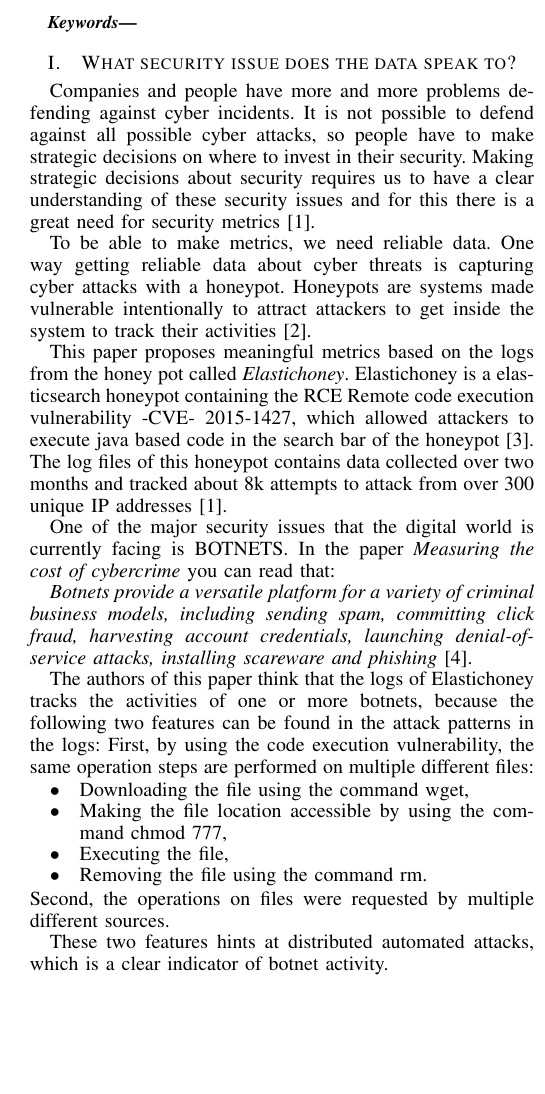
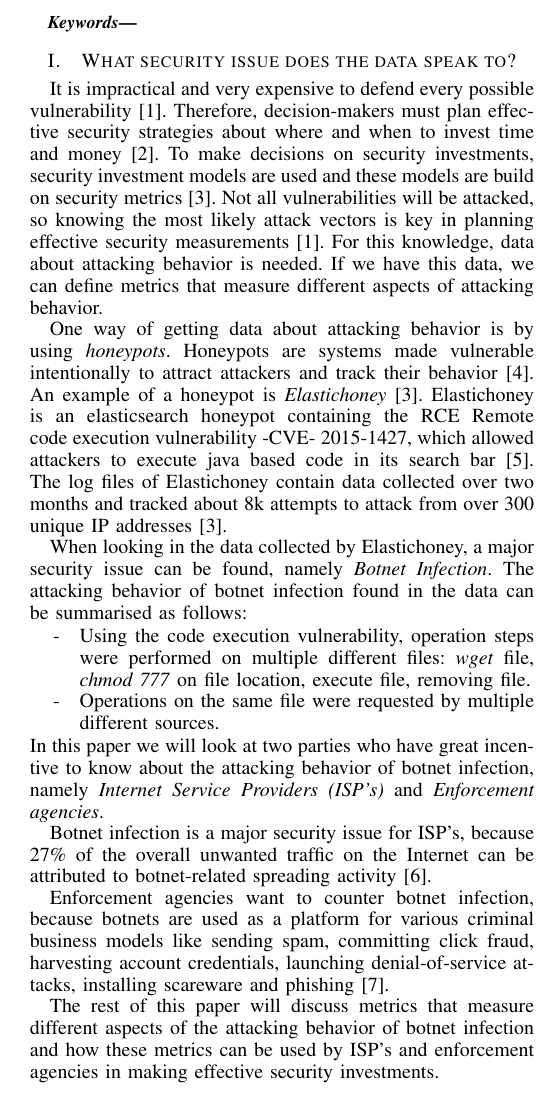
Before and after one commit to santiag0aragon/ellastichoney_analysis, a LaTeX paper (latex/main.tex, which reads latex/p1.tex): part of one column of page 1 of 2, cut so that both start at the same text, the shorter picture padded with empty space. Compiled offline with pdfLaTeX.

Commit message:
Update p1.tex

```diff
--- a/latex/p1.tex
+++ b/latex/p1.tex
@@ -1,22 +1,18 @@
 \label{cap:sec1}
-Companies and people have more and more problems defending against cyber incidents. It is not possible to defend against all possible cyber attacks, so people have to make strategic decisions on where to invest in their security. Making strategic decisions about security requires us to have a clear understanding of these security issues and for this there is a great need for security metrics~\cite{BR2010}.
 
-To be able to make metrics, we need reliable data. One way getting reliable data about cyber threats is capturing cyber attacks with a honeypot. Honeypots are systems made vulnerable intentionally to attract attackers to get inside the system to track their activities~\cite{WP2010}.
+It is impractical and very expensive to defend every possible vulnerability~\cite{TARA}. Therefore, decision-makers must plan effective security strategies about where and when to invest time and money~\cite{ROSI}. To make decisions on security investments, security investment models are used and these models are build on security metrics~\cite{BR2010}. Not all vulnerabilities will be attacked, so knowing the most likely attack vectors is key in planning effective security measurements~\cite{TARA}. For this knowledge, data about attacking behavior is needed. If we have this data, we can define metrics that measure different aspects of attacking behavior.
 
-This paper proposes meaningful metrics based on the logs from the honey pot called \textit{Elastichoney}. Elastichoney is a elasticsearch honeypot containing the RCE Remote code execution vulnerability -CVE- 2015-1427, which allowed attackers to execute java based code in the search bar of the honeypot~\cite{CVE}. The log files of this honeypot contains data collected over two months and tracked about 8k attempts to attack from over 300 unique IP addresses~\cite{BR2010}.
+One way of getting data about attacking behavior is by using \textit{honeypots}. Honeypots are systems made vulnerable intentionally to attract attackers and track their behavior~\cite{WP2010}. An example of a honeypot is \textit{Elastichoney}~\cite{BR2010}. Elastichoney is an elasticsearch honeypot containing the RCE Remote code execution vulnerability -CVE- 2015-1427, which allowed attackers to execute java based code in its search bar~\cite{CVE}. The log files of Elastichoney contain data collected over two months and tracked about 8k attempts to attack from over 300 unique IP addresses~\cite{BR2010}.
 
-One of the major security issues that the digital world is currently facing is BOTNETS. In the paper \textit{Measuring the cost of cybercrime} you can read that:
+When looking in the data collected by Elastichoney, a major security issue can be found, namely \textit{Botnet Infection}. The attacking behavior of botnet infection found in the data can be summarised as follows:
+\begin{itemize}
+\item[-] Using the code execution vulnerability, operation steps were performed on multiple different files: \textit{wget} file, \textit{chmod 777} on file location, execute file, removing file.
+\item[-] Operations on the same file were requested by multiple different sources.
+\end{itemize}
+In this paper we will look at two parties who have great incentive to know about the attacking behavior of botnet infection, namely \textit{Internet Service Providers (ISP's)} and \textit{Enforcement agencies}.
 
-\textit{Botnets provide a versatile platform for a variety of criminal business models, including sending spam, committing click fraud, harvesting account credentials, launching denial-of-service attacks, installing scareware and phishing}~\cite{AR2013}.
+Botnet infection is a major security issue for ISP's, because 27\% of the overall unwanted traffic on the Internet can be attributed to botnet-related spreading activity~\cite{AM2006}.
 
-The authors of this paper think that the logs of Elastichoney tracks the activities of one or more botnets, because the following two features can be found in the attack patterns in the logs:
-First, by using the code execution vulnerability, the same operation steps are performed on multiple different files:
-\begin{itemize}
-\item Downloading the file using the command wget,
-\item Making the file location accessible by using the command chmod 777,
-\item Executing the file,
-\item Removing the file using the command rm.
-\end{itemize}
-Second, the operations on files were requested by multiple different sources.
+Enforcement agencies want to counter botnet infection, because botnets are used as a platform for various criminal business models like sending spam, committing click fraud, harvesting account credentials, launching denial-of-service attacks, installing scareware and phishing~\cite{AR2013}.
 
-These two features hints at distributed automated attacks, which is a clear indicator of botnet activity.
+The rest of this paper will discuss metrics that measure different aspects of the attacking behavior of botnet infection and how these metrics can be used by ISP's and enforcement agencies in making effective security investments.
```
